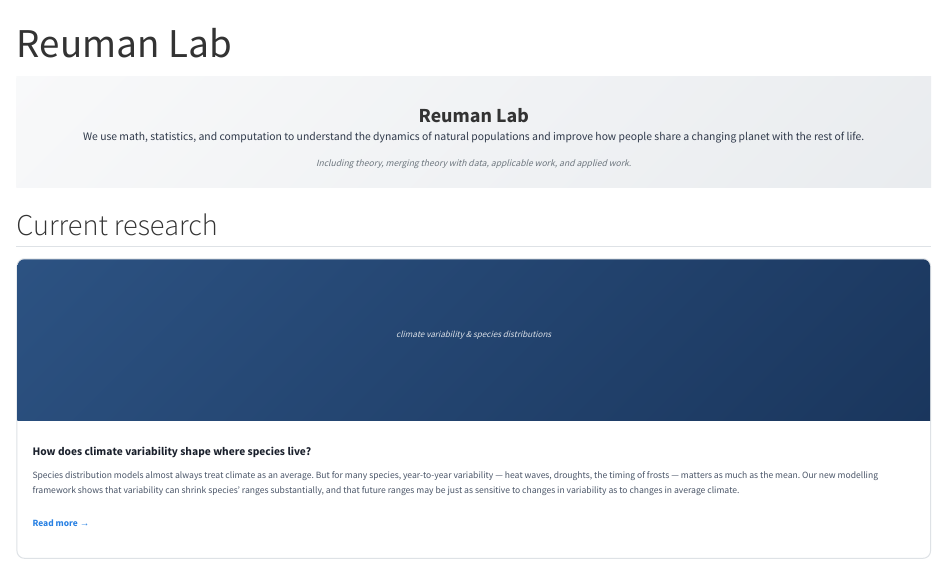
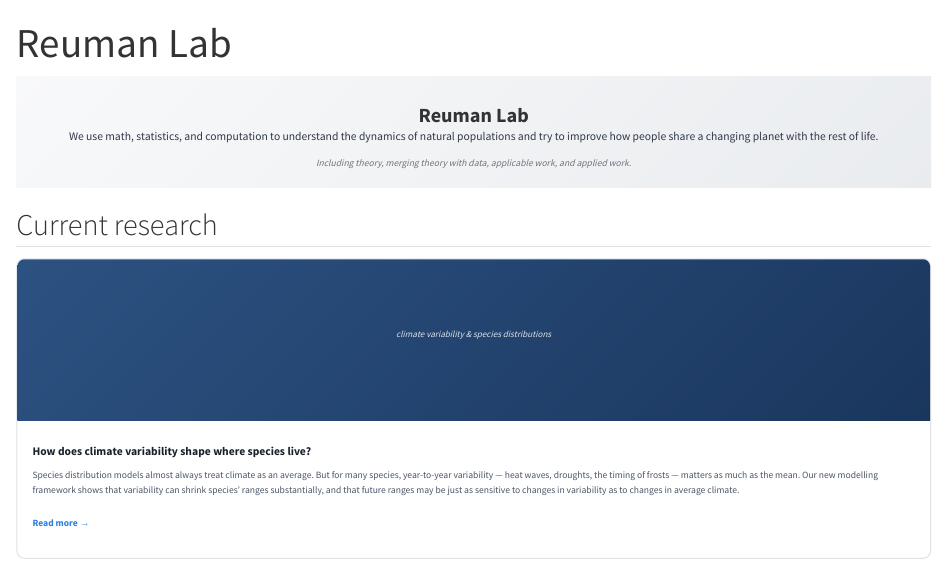
Before and after one commit to reumandc/reumanlab-site, a Quarto document (index.qmd): the page in a window 1100 px wide, from its top. Rendered offline with R 4.5, knitr and Pandoc in place of Quarto, with nearby package versions.

Commit message:
commit the changes, about to start a branch for a design alternative

```diff
--- a/index.qmd
+++ b/index.qmd
@@ -11,7 +11,7 @@ include-in-header:
 # Reuman Lab
 
 ::: {.hero-tagline}
-We use math, statistics, and computation to understand the dynamics of natural populations and improve how people share a changing planet with the rest of life.
+We use math, statistics, and computation to understand the dynamics of natural populations and try to improve how people share a changing planet with the rest of life.
 :::
 
 ::: {.hero-followup}
```
